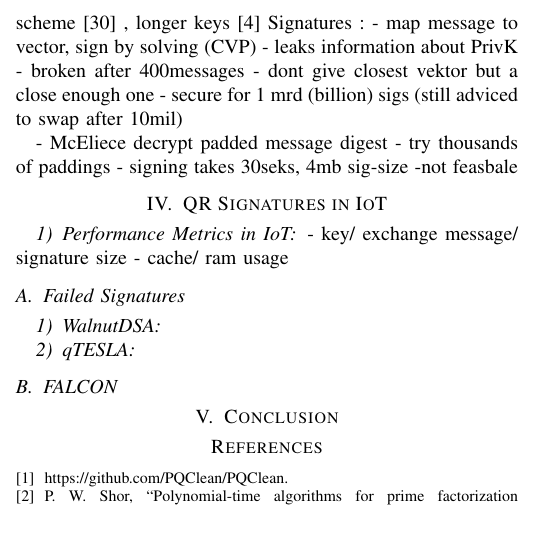
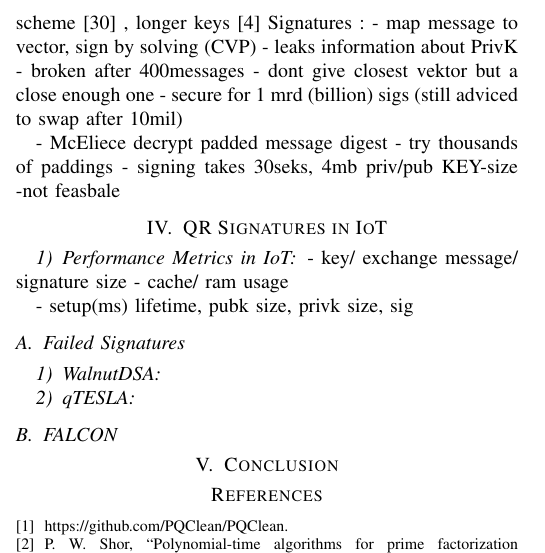
Before and after one commit to FUHannes/IoT_seminar, a LaTeX paper (report.tex): part of one column of page 2 of 2, cut so that both start at the same text, the shorter picture padded with empty space. Compiled offline with pdfLaTeX; a missing font is replaced by an installed copy or a similar font; a LaTeX package or settings file that is missing is left out.

Commit message:
correction

```diff
--- a/report.tex
+++ b/report.tex
@@ -112,11 +112,13 @@ hash based or lattice based:
     Encryption : - vulnerable to CCA , lattice reduction techniques - padding scheme [30] , longer keys \cite{QR_algs}
     Signatures : - map message to vector, sign by solving (CVP) - leaks information about PrivK - broken after 400messages - dont give closest vektor but a close enough one - secure for 1 mrd (billion) sigs (still adviced to swap after 10mil)
 
-- McEliece decrypt padded message digest - try thousands of paddings - signing takes 30seks, 4mb sig-size -not feasbale
+- McEliece decrypt padded message digest - try thousands of paddings - signing takes 30seks, 4mb priv/pub KEY-size -not feasbale
 \section{QR Signatures in IoT}
 \subsubsection{Performance Metrics in IoT}
 - key/ exchange message/ signature size
     - cache/ ram usage
+
+- setup(ms)  lifetime, pubk size, privk size, sig
 
 \subsection{Failed Signatures}
 \subsubsection{WalnutDSA}
```
